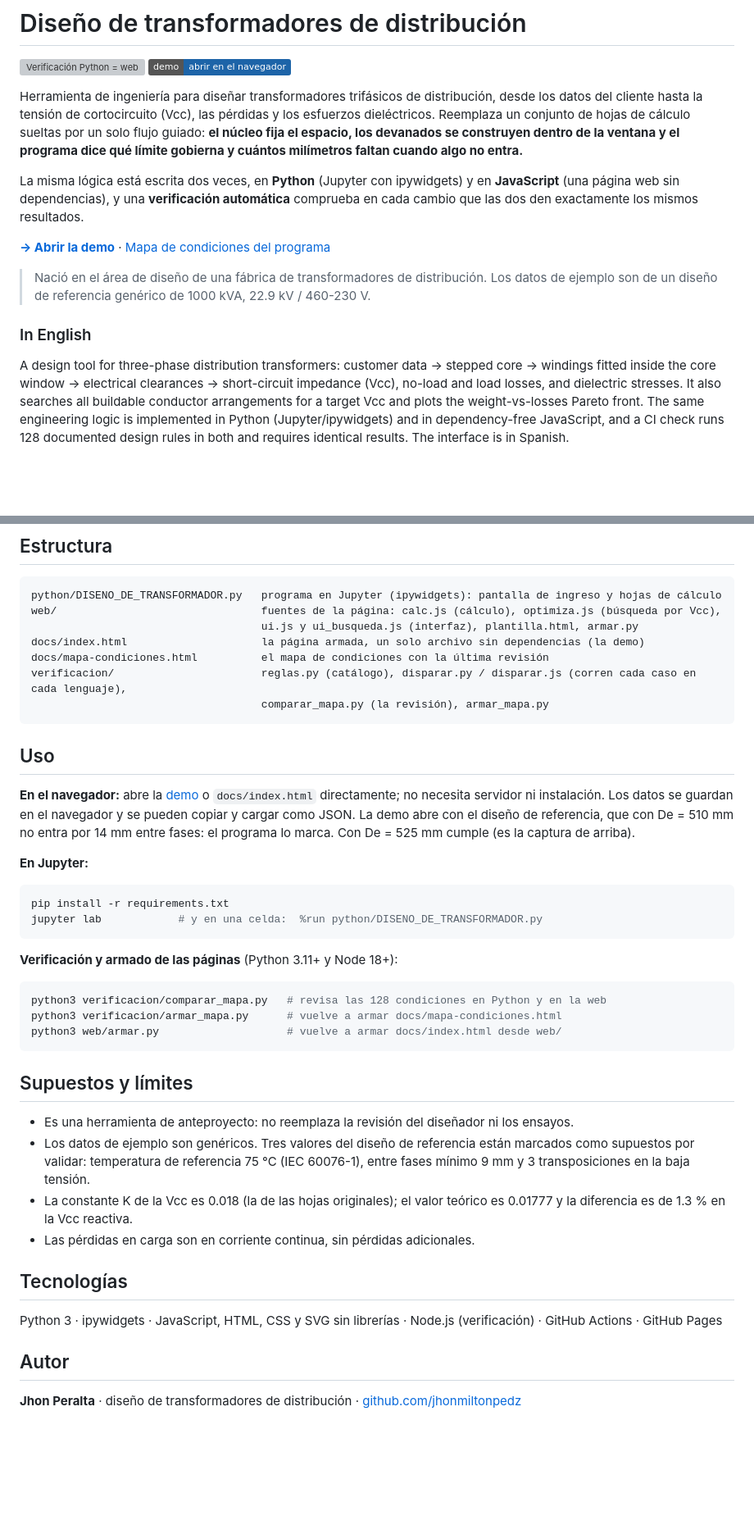
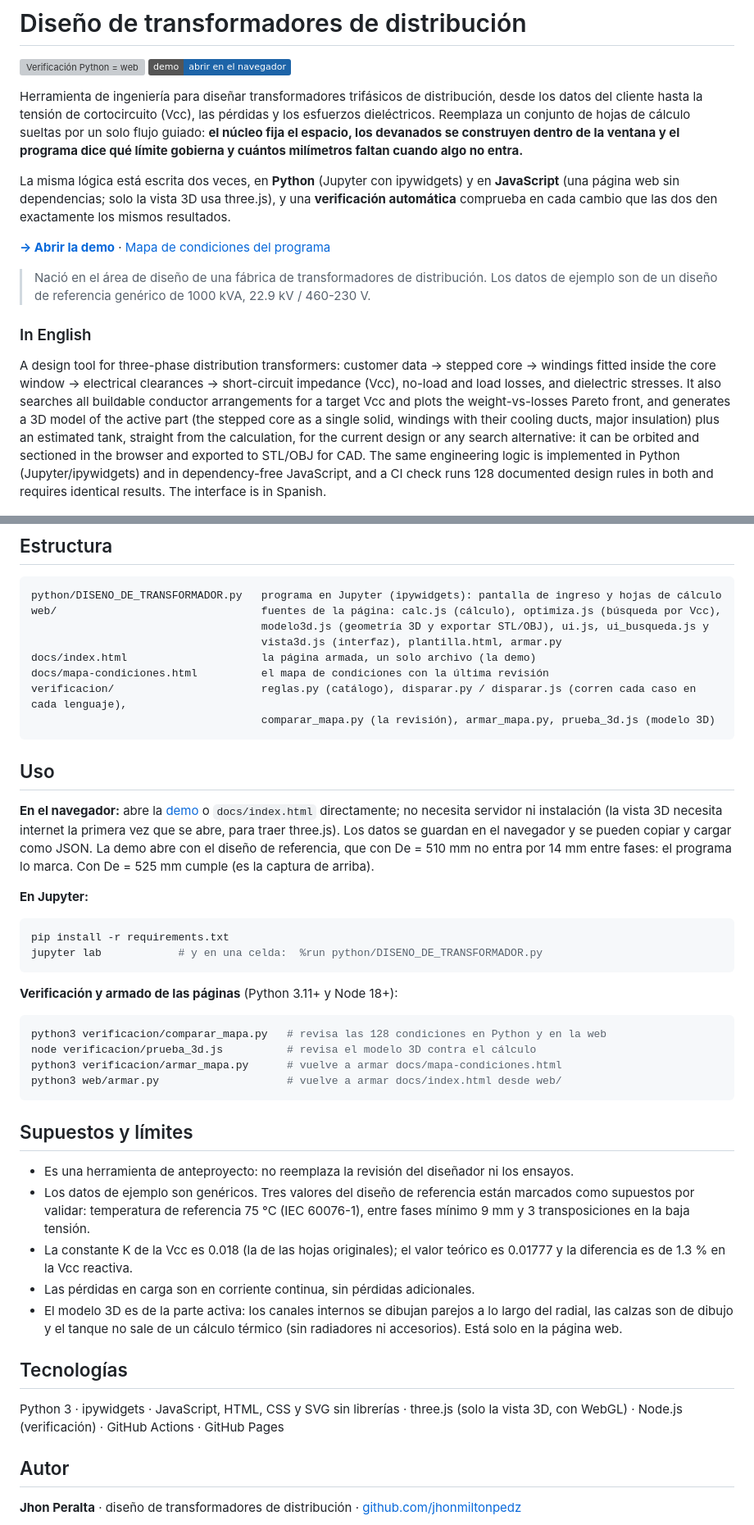
Before and after one commit to jhonmiltonpedz/diseno-transformador, a Markdown page: README.md, 2 parts joined by grey strips. Shown at 82% size. Rendered like a GitHub page; badges without logos; blank space fills up the shorter version; grey boxes are pictures that could not be loaded.

````diff
--- a/README.md
+++ b/README.md
@@ -5,7 +5,7 @@
 
 Herramienta de ingeniería para diseñar transformadores trifásicos de distribución, desde los datos del cliente hasta la tensión de cortocircuito (Vcc), las pérdidas y los esfuerzos dieléctricos. Reemplaza un conjunto de hojas de cálculo sueltas por un solo flujo guiado: **el núcleo fija el espacio, los devanados se construyen dentro de la ventana y el programa dice qué límite gobierna y cuántos milímetros faltan cuando algo no entra.**
 
-La misma lógica está escrita dos veces, en **Python** (Jupyter con ipywidgets) y en **JavaScript** (una página web sin dependencias), y una **verificación automática** comprueba en cada cambio que las dos den exactamente los mismos resultados.
+La misma lógica está escrita dos veces, en **Python** (Jupyter con ipywidgets) y en **JavaScript** (una página web sin dependencias; solo la vista 3D usa three.js), y una **verificación automática** comprueba en cada cambio que las dos den exactamente los mismos resultados.
 
 **[→ Abrir la demo](https://jhonmiltonpedz.github.io/diseno-transformador/)** · [Mapa de condiciones del programa](https://jhonmiltonpedz.github.io/diseno-transformador/mapa-condiciones.html)
 
@@ -13,7 +13,7 @@ La misma lógica está escrita dos veces, en **Python** (Jupyter con ipywidgets)
 
 ### In English
 
-A design tool for three-phase distribution transformers: customer data → stepped core → windings fitted inside the core window → electrical clearances → short-circuit impedance (Vcc), no-load and load losses, and dielectric stresses. It also searches all buildable conductor arrangements for a target Vcc and plots the weight-vs-losses Pareto front. The same engineering logic is implemented in Python (Jupyter/ipywidgets) and in dependency-free JavaScript, and a CI check runs 128 documented design rules in both and requires identical results. The interface is in Spanish.
+A design tool for three-phase distribution transformers: customer data → stepped core → windings fitted inside the core window → electrical clearances → short-circuit impedance (Vcc), no-load and load losses, and dielectric stresses. It also searches all buildable conductor arrangements for a target Vcc and plots the weight-vs-losses Pareto front, and generates a 3D model of the active part (the stepped core as a single solid, windings with their cooling ducts, major insulation) plus an estimated tank, straight from the calculation, for the current design or any search alternative: it can be orbited and sectioned in the browser and exported to STL/OBJ for CAD. The same engineering logic is implemented in Python (Jupyter/ipywidgets) and in dependency-free JavaScript, and a CI check runs 128 documented design rules in both and requires identical results. The interface is in Spanish.
 
 ![Pantalla principal: datos a la izquierda y resultados a la derecha](docs/img/pantalla-principal.png)
 
@@ -77,16 +93,17 @@ Resultado actual: **128 condiciones, 94 con caso propio, todas pasan; 120 de 120
 ```
 python/DISENO_DE_TRANSFORMADOR.py   programa en Jupyter (ipywidgets): pantalla de ingreso y hojas de cálculo
 web/                                fuentes de la página: calc.js (cálculo), optimiza.js (búsqueda por Vcc),
-                                    ui.js y ui_busqueda.js (interfaz), plantilla.html, armar.py
-docs/index.html                     la página armada, un solo archivo sin dependencias (la demo)
+                                    modelo3d.js (geometría 3D y exportar STL/OBJ), ui.js, ui_busqueda.js y
+                                    vista3d.js (interfaz), plantilla.html, armar.py
+docs/index.html                     la página armada, un solo archivo (la demo)
 docs/mapa-condiciones.html          el mapa de condiciones con la última revisión
 verificacion/                       reglas.py (catálogo), disparar.py / disparar.js (corren cada caso en cada lenguaje),
-                                    comparar_mapa.py (la revisión), armar_mapa.py
+                                    comparar_mapa.py (la revisión), armar_mapa.py, prueba_3d.js (modelo 3D)
 ```
 
 ## Uso
 
-**En el navegador:** abre la [demo](https://jhonmiltonpedz.github.io/diseno-transformador/) o `docs/index.html` directamente; no necesita servidor ni instalación. Los datos se guardan en el navegador y se pueden copiar y cargar como JSON. La demo abre con el diseño de referencia, que con De = 510 mm no entra por 14 mm entre fases: el programa lo marca. Con De = 525 mm cumple (es la captura de arriba).
+**En el navegador:** abre la [demo](https://jhonmiltonpedz.github.io/diseno-transformador/) o `docs/index.html` directamente; no necesita servidor ni instalación (la vista 3D necesita internet la primera vez que se abre, para traer three.js). Los datos se guardan en el navegador y se pueden copiar y cargar como JSON. La demo abre con el diseño de referencia, que con De = 510 mm no entra por 14 mm entre fases: el programa lo marca. Con De = 525 mm cumple (es la captura de arriba).
 
 **En Jupyter:**
 
@@ -99,6 +116,7 @@ jupyter lab            # y en una celda:  %run python/DISENO_DE_TRANSFORMADOR.py
 
 ```bash
 python3 verificacion/comparar_mapa.py   # revisa las 128 condiciones en Python y en la web
+node verificacion/prueba_3d.js          # revisa el modelo 3D contra el cálculo
 python3 verificacion/armar_mapa.py      # vuelve a armar docs/mapa-condiciones.html
 python3 web/armar.py                    # vuelve a armar docs/index.html desde web/
 ```
@@ -109,10 +127,11 @@ python3 web/armar.py                    # vuelve a armar docs/index.html desde w
 - Los datos de ejemplo son genéricos. Tres valores del diseño de referencia están marcados como supuestos por validar: temperatura de referencia 75 °C (IEC 60076-1), entre fases mínimo 9 mm y 3 transposiciones en la baja tensión.
 - La constante K de la Vcc es 0.018 (la de las hojas originales); el valor teórico es 0.01777 y la diferencia es de 1.3 % en la Vcc reactiva.
 - Las pérdidas en carga son en corriente continua, sin pérdidas adicionales.
+- El modelo 3D es de la parte activa: los canales internos se dibujan parejos a lo largo del radial, las calzas son de dibujo y el tanque no sale de un cálculo térmico (sin radiadores ni accesorios). Está solo en la página web.
 
 ## Tecnologías
 
-Python 3 · ipywidgets · JavaScript, HTML, CSS y SVG sin librerías · Node.js (verificación) · GitHub Actions · GitHub Pages
+Python 3 · ipywidgets · JavaScript, HTML, CSS y SVG sin librerías · three.js (solo la vista 3D, con WebGL) · Node.js (verificación) · GitHub Actions · GitHub Pages
 
 ## Autor
 
````
Also changed, not shown: other parts of README.md (+17 -1 lines), docs/img/modelo-3d-corte.png (added), docs/img/modelo-3d.png (added), 10 other files.
